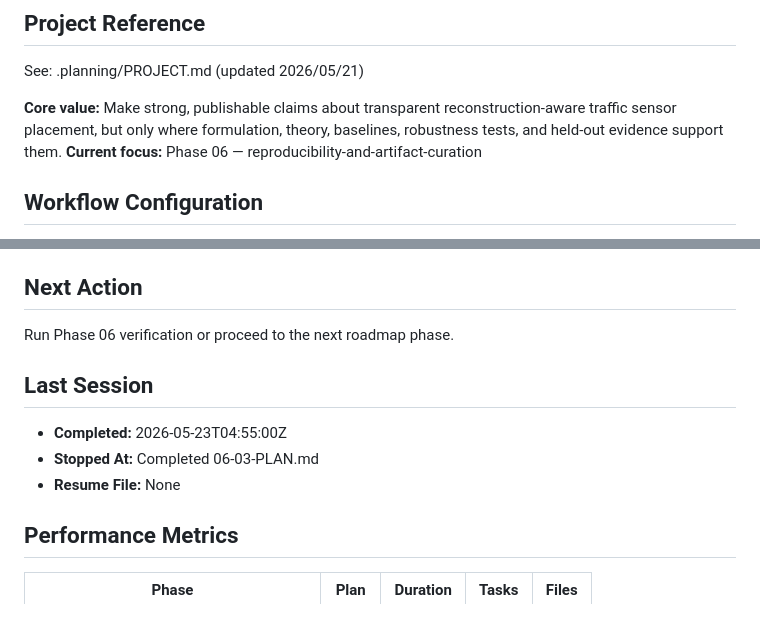
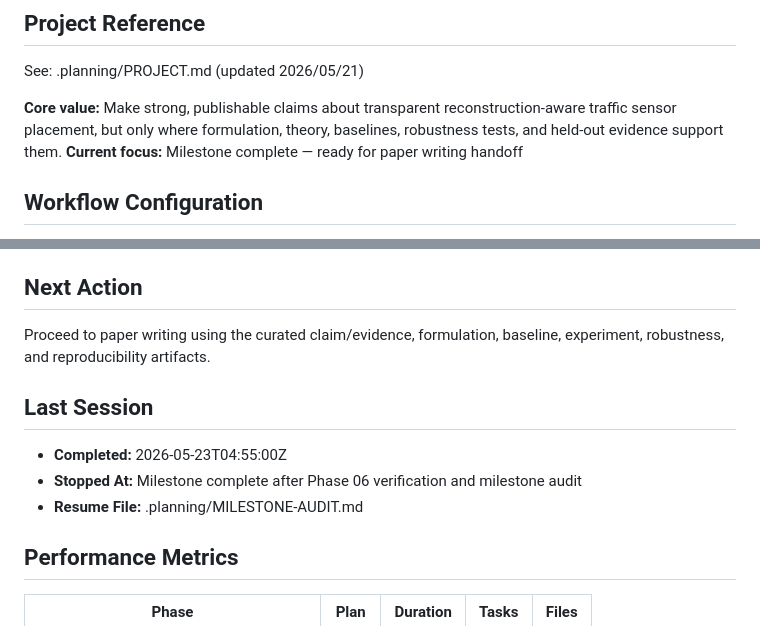
Before and after one commit to Radar-Lei/sensor_opt, a Markdown page: .planning/STATE.md, 2 parts joined by grey strips. GitHub-like rendering.

Commit message:
docs: complete TRACE-SL readiness milestone audit

```diff
--- a/.planning/STATE.md
+++ b/.planning/STATE.md
@@ -23,7 +23,7 @@ progress:
 See: .planning/PROJECT.md (updated 2026/05/21)
 
 **Core value:** Make strong, publishable claims about transparent reconstruction-aware traffic sensor placement, but only where formulation, theory, baselines, robustness tests, and held-out evidence support them.
-**Current focus:** Phase 06 — reproducibility-and-artifact-curation
+**Current focus:** Milestone complete — ready for paper writing handoff
 
 ## Workflow Configuration
 
@@ -78,13 +78,13 @@ See: .planning/PROJECT.md (updated 2026/05/21)
 
 ## Next Action
 
-Run Phase 06 verification or proceed to the next roadmap phase.
+Proceed to paper writing using the curated claim/evidence, formulation, baseline, experiment, robustness, and reproducibility artifacts.
 
 ## Last Session
 
 - **Completed:** 2026-05-23T04:55:00Z
-- **Stopped At:** Completed 06-03-PLAN.md
-- **Resume File:** None
+- **Stopped At:** Milestone complete after Phase 06 verification and milestone audit
+- **Resume File:** .planning/MILESTONE-AUDIT.md
 
 ## Performance Metrics
 
```
Also changed, not shown: .planning/MILESTONE-AUDIT.md (added, +48 -0 lines).
